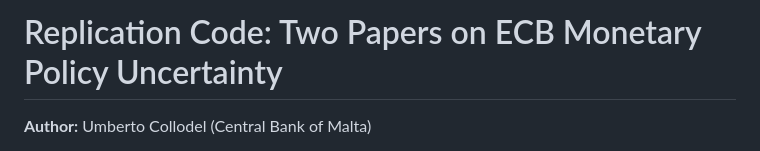
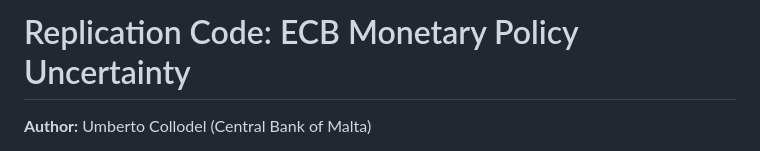
Before and after one commit to umbertocollodel/MPU_Shocks_Euro_Area, a Markdown page: README.md, the part around the change. Rendered like a GitHub page.

```diff
--- a/README.md
+++ b/README.md
@@ -1,4 +1,4 @@
-# Replication Code: Two Papers on ECB Monetary Policy Uncertainty
+# Replication Code: ECB Monetary Policy Uncertainty
 
 **Author:** Umberto Collodel (Central Bank of Malta)
 
```
